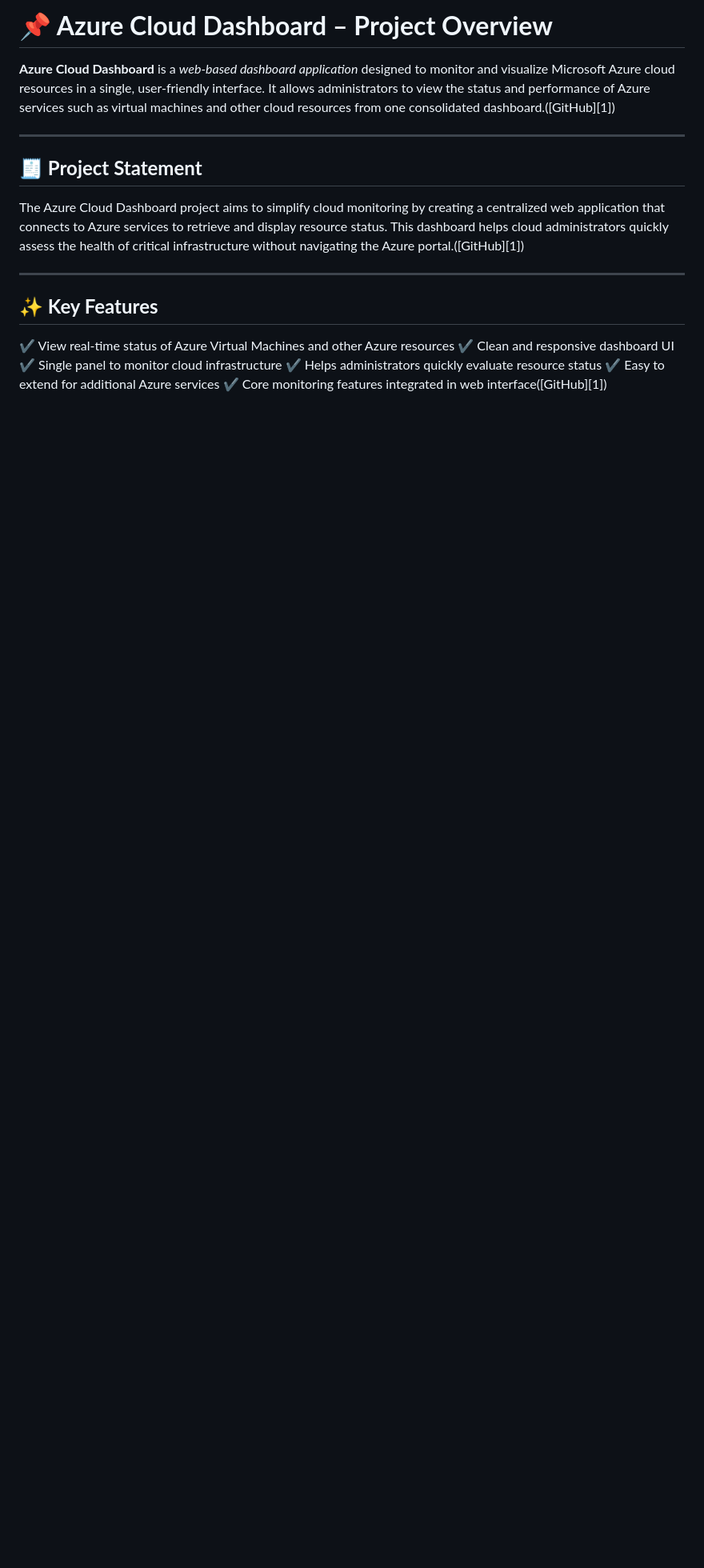
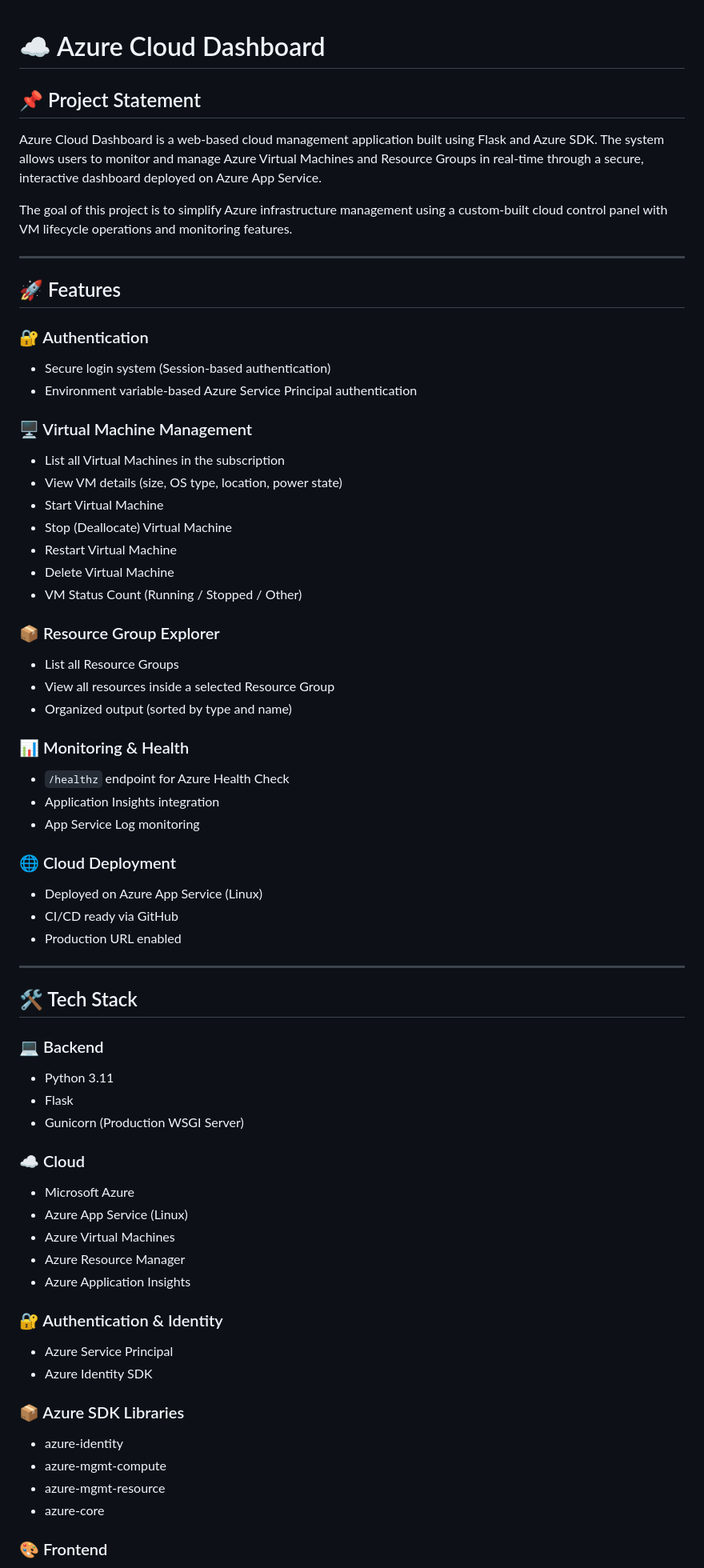
Before and after one commit to akishorekumar-1728/Azure_Cloud_dashboard, a Markdown page: README.md, the part around one of its changes. Shown at 80% size. GitHub-like rendering; blank space fills up the shorter version.

```diff
--- a/README.md
+++ b/README.md
@@ -1,20 +1,80 @@
-# **📌 Azure Cloud Dashboard – Project Overview**
 
-**Azure Cloud Dashboard** is a *web-based dashboard application* designed to monitor and visualize Microsoft Azure cloud resources in a single, user-friendly interface. It allows administrators to view the status and performance of Azure services such as virtual machines and other cloud resources from one consolidated dashboard.([GitHub][1])
+
+# ☁️ Azure Cloud Dashboard
+
+## 📌 Project Statement
+
+Azure Cloud Dashboard is a web-based cloud management application built using Flask and Azure SDK.
+The system allows users to monitor and manage Azure Virtual Machines and Resource Groups in real-time through a secure, interactive dashboard deployed on Azure App Service.
+
+The goal of this project is to simplify Azure infrastructure management using a custom-built cloud control panel with VM lifecycle operations and monitoring features.
 
 ---
 
-## **🧾 Project Statement**
+## 🚀 Features
 
-The Azure Cloud Dashboard project aims to simplify cloud monitoring by creating a centralized web application that connects to Azure services to retrieve and display resource status. This dashboard helps cloud administrators quickly assess the health of critical infrastructure without navigating the Azure portal.([GitHub][1])
+### 🔐 Authentication
+
+* Secure login system (Session-based authentication)
+* Environment variable-based Azure Service Principal authentication
+
+### 🖥 Virtual Machine Management
+
+* List all Virtual Machines in the subscription
+* View VM details (size, OS type, location, power state)
+* Start Virtual Machine
+* Stop (Deallocate) Virtual Machine
+* Restart Virtual Machine
+* Delete Virtual Machine
+* VM Status Count (Running / Stopped / Other)
+
+### 📦 Resource Group Explorer
+
+* List all Resource Groups
+* View all resources inside a selected Resource Group
+* Organized output (sorted by type and name)
+
+### 📊 Monitoring & Health
+
+* `/healthz` endpoint for Azure Health Check
+* Application Insights integration
+* App Service Log monitoring
+
+### 🌐 Cloud Deployment
+
+* Deployed on Azure App Service (Linux)
+* CI/CD ready via GitHub
+* Production URL enabled
 
 ---
 
-## **✨ Key Features**
+## 🛠 Tech Stack
 
-✔ View real-time status of Azure Virtual Machines and other Azure resources
-✔ Clean and responsive dashboard UI
-✔ Single panel to monitor cloud infrastructure
-✔ Helps administrators quickly evaluate resource status
-✔ Easy to extend for additional Azure services
-✔ Core monitoring features integrated in web interface([GitHub][1])
+### 💻 Backend
+
+* Python 3.11
+* Flask
+* Gunicorn (Production WSGI Server)
+
+### ☁️ Cloud
+
+* Microsoft Azure
+* Azure App Service (Linux)
+* Azure Virtual Machines
+* Azure Resource Manager
+* Azure Application Insights
+
+### 🔐 Authentication & Identity
+
+* Azure Service Principal
+* Azure Identity SDK
+
+### 📦 Azure SDK Libraries
+
+* azure-identity
+* azure-mgmt-compute
+* azure-mgmt-resource
+* azure-core
+
+### 🎨 Frontend
+
```
Also changed, not shown: other parts of README.md (+103 -56 lines).
